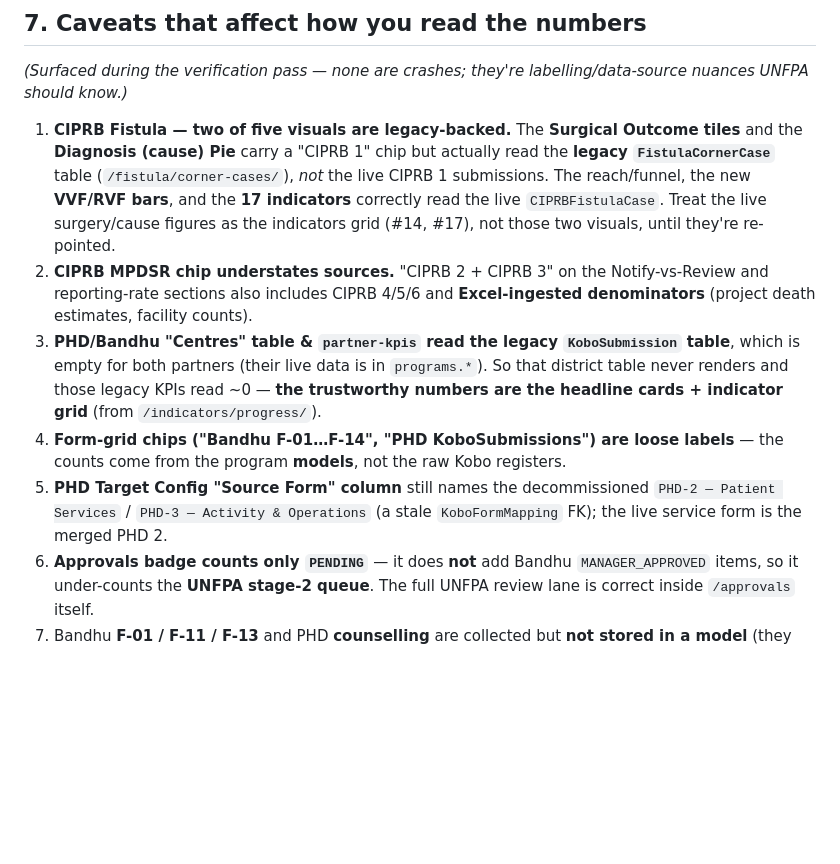
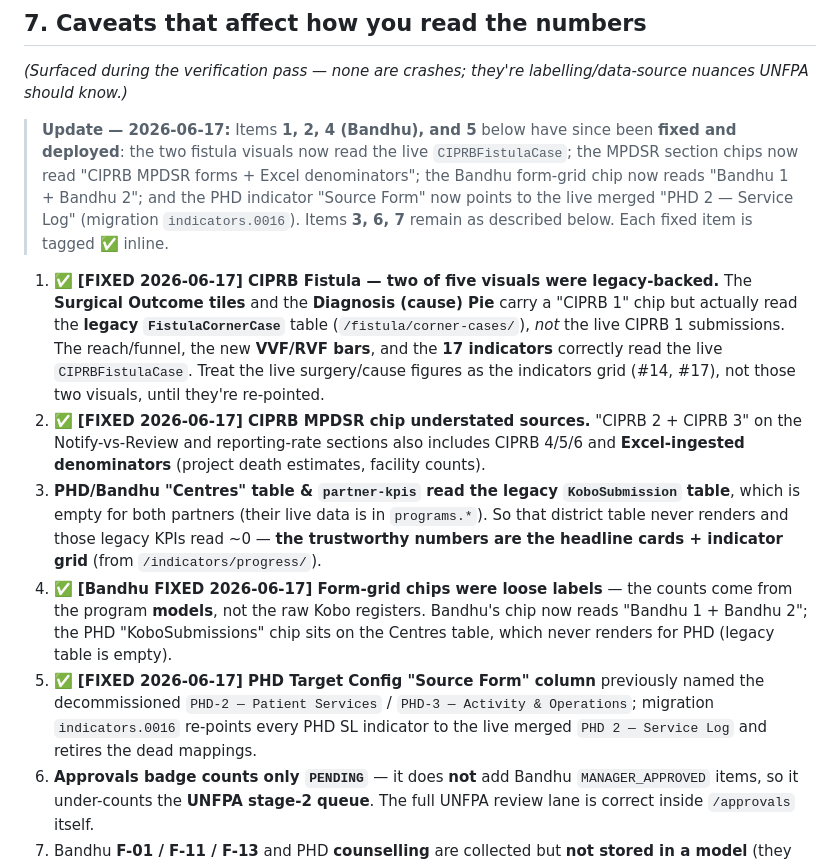
Before and after one commit to rafijahiin/spondon, a Markdown page: docs/UNFPA_System_Guide.md, the part around the change. GitHub-like rendering; blank space fills up the shorter version.

Commit message:
docs: mark UNFPA guide caveats 1/2/4(Bandhu)/5 as fixed (2026-06-17)

```diff
--- a/docs/UNFPA_System_Guide.md
+++ b/docs/UNFPA_System_Guide.md
@@ -248,22 +248,26 @@ Endpoint access is gated to CIPRB org + UNFPA + admins (`CanAccessMPDSR` / `CanA
 ## 7. Caveats that affect how you read the numbers
 *(Surfaced during the verification pass — none are crashes; they're labelling/data-source nuances UNFPA should know.)*
 
-1. **CIPRB Fistula — two of five visuals are legacy-backed.** The **Surgical Outcome tiles** and the
+> **Update — 2026-06-17:** Items **1, 2, 4 (Bandhu), and 5** below have since been **fixed and deployed**: the two fistula visuals now read the live `CIPRBFistulaCase`; the MPDSR section chips now read "CIPRB MPDSR forms + Excel denominators"; the Bandhu form-grid chip now reads "Bandhu 1 + Bandhu 2"; and the PHD indicator "Source Form" now points to the live merged "PHD 2 — Service Log" (migration `indicators.0016`). Items **3, 6, 7** remain as described below. Each fixed item is tagged ✅ inline.
+
+1. ✅ **[FIXED 2026-06-17] CIPRB Fistula — two of five visuals were legacy-backed.** The **Surgical Outcome tiles** and the
    **Diagnosis (cause) Pie** carry a "CIPRB 1" chip but actually read the **legacy `FistulaCornerCase`**
    table (`/fistula/corner-cases/`), *not* the live CIPRB 1 submissions. The reach/funnel, the new
    **VVF/RVF bars**, and the **17 indicators** correctly read the live `CIPRBFistulaCase`. Treat the live
    surgery/cause figures as the indicators grid (#14, #17), not those two visuals, until they're re-pointed.
-2. **CIPRB MPDSR chip understates sources.** "CIPRB 2 + CIPRB 3" on the Notify-vs-Review and
+2. ✅ **[FIXED 2026-06-17] CIPRB MPDSR chip understated sources.** "CIPRB 2 + CIPRB 3" on the Notify-vs-Review and
    reporting-rate sections also includes CIPRB 4/5/6 and **Excel-ingested denominators** (project death
    estimates, facility counts).
 3. **PHD/Bandhu "Centres" table & `partner-kpis` read the legacy `KoboSubmission` table**, which is empty
    for both partners (their live data is in `programs.*`). So that district table never renders and those
    legacy KPIs read ~0 — **the trustworthy numbers are the headline cards + indicator grid** (from
    `/indicators/progress/`).
-4. **Form-grid chips ("Bandhu F-01…F-14", "PHD KoboSubmissions") are loose labels** — the counts come from
-   the program **models**, not the raw Kobo registers.
-5. **PHD Target Config "Source Form" column** still names the decommissioned `PHD-2 — Patient Services` /
-   `PHD-3 — Activity & Operations` (a stale `KoboFormMapping` FK); the live service form is the merged PHD 2.
+4. ✅ **[Bandhu FIXED 2026-06-17] Form-grid chips were loose labels** — the counts come from the program
+   **models**, not the raw Kobo registers. Bandhu's chip now reads "Bandhu 1 + Bandhu 2"; the PHD
+   "KoboSubmissions" chip sits on the Centres table, which never renders for PHD (legacy table is empty).
+5. ✅ **[FIXED 2026-06-17] PHD Target Config "Source Form" column** previously named the decommissioned
+   `PHD-2 — Patient Services` / `PHD-3 — Activity & Operations`; migration `indicators.0016` re-points
+   every PHD SL indicator to the live merged `PHD 2 — Service Log` and retires the dead mappings.
 6. **Approvals badge counts only `PENDING`** — it does **not** add Bandhu `MANAGER_APPROVED` items, so it
    under-counts the **UNFPA stage-2 queue**. The full UNFPA review lane is correct inside `/approvals` itself.
 7. Bandhu **F-01 / F-11 / F-13** and PHD **counselling** are collected but **not stored in a model** (they
```
